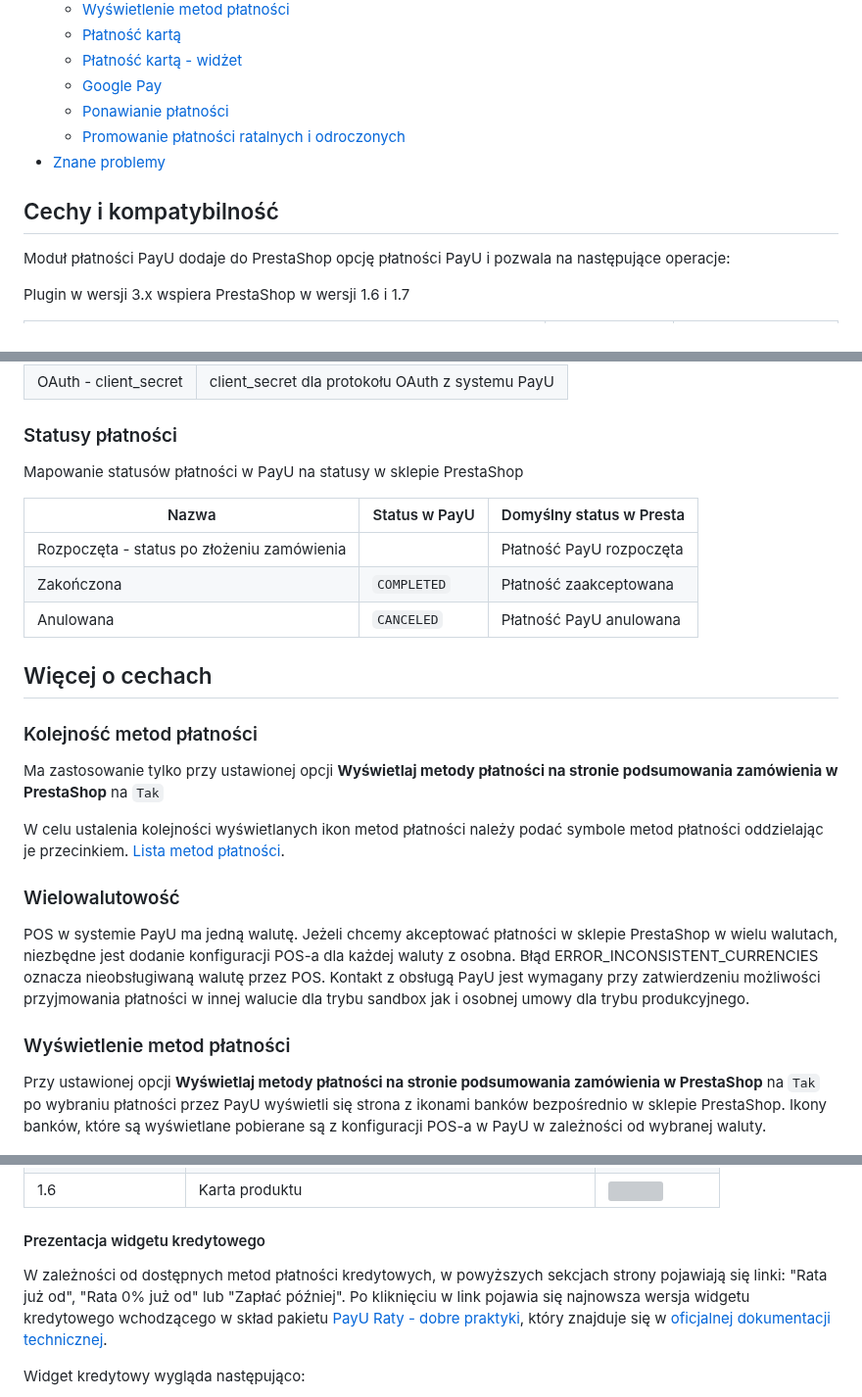
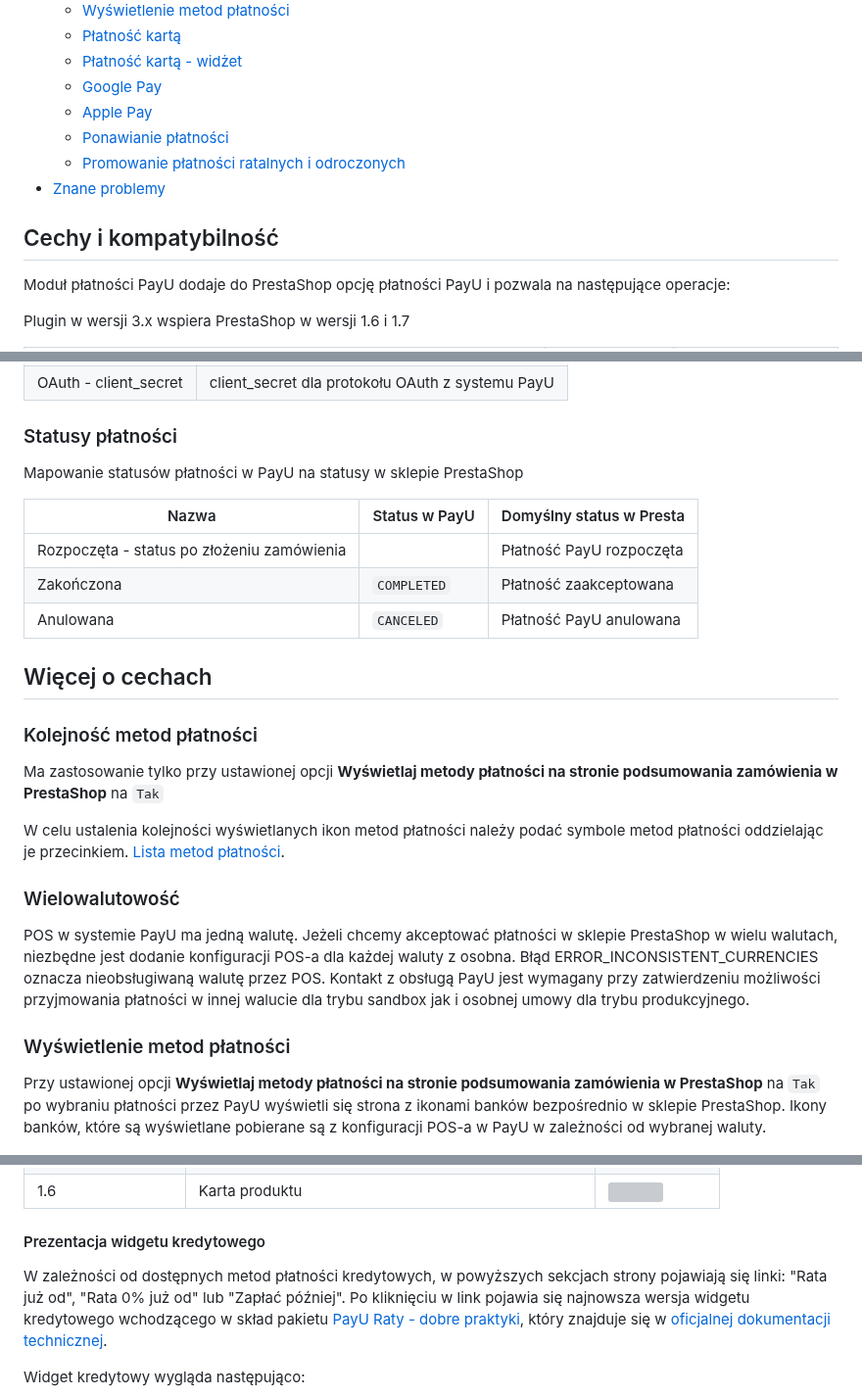
Before and after one commit to PayU-EMEA/plugin_prestashop, a Markdown page: README.PL.md, 3 parts joined by grey strips. Shown at 98% size. GitHub-like rendering; grey boxes are pictures that could not be loaded.

```diff
--- a/README.PL.md
+++ b/README.PL.md
@@ -20,11 +22,13 @@ Uwaga: plugin w [wersji 2.x](https://github.com/PayU/plugin_prestashop/tree/2.x)
     * [Płatność kartą](#płatność-kartą)
     * [Płatność kartą - widżet](#widżet-do-płatności-kartą)
     * [Google Pay](#google-pay)
+    * [Apple Pay](#apple-pay)
     * [Ponawianie płatności](#ponawianie-płatności)
     * [Promowanie płatności ratalnych i odroczonych](#promowanie-płatności-ratalnych-i-odroczonych)
 * [Znane problemy](#znane-problemy)
 
 ## Cechy i kompatybilność
+
 Moduł płatności PayU dodaje do PrestaShop opcję płatności PayU i pozwala na następujące operacje:
 
 Plugin w wersji 3.x wspiera PrestaShop w wersji 1.6 i 1.7
@@ -124,28 +134,37 @@ Dla każdej waluty dodanej w PrestaShop należy dodać parametry (osobno dla śr
 | OAuth - client_secret | client_secret dla protokołu OAuth z systemu PayU |
 
 ### Statusy płatności
+
 Mapowanie statusów płatności w PayU na statusy w sklepie PrestaShop
 
-| Nazwa                                        | Status w PayU | Domyślny status w Presta |
-|----------------------------------------------|---------------|--------------------------|
-| Rozpoczęta - status po złożeniu zamówienia   |               | Płatność PayU rozpoczęta |
-| Zakończona                                   | `COMPLETED`   | Płatność zaakceptowana   |
-| Anulowana                                    | `CANCELED`    | Płatność PayU anulowana  |
+| Nazwa                                      | Status w PayU | Domyślny status w Presta |
+|--------------------------------------------|---------------|--------------------------|
+| Rozpoczęta - status po złożeniu zamówienia |               | Płatność PayU rozpoczęta |
+| Zakończona                                 | `COMPLETED`   | Płatność zaakceptowana   |
+| Anulowana                                  | `CANCELED`    | Płatność PayU anulowana  |
 
 ## Więcej o cechach
 
 ### Kolejność metod płatności
-Ma zastosowanie tylko przy ustawionej opcji **Wyświetlaj metody płatności na stronie podsumowania zamówienia w PrestaShop** na `Tak`
 
-W celu ustalenia kolejności wyświetlanych ikon metod płatności należy podać symbole metod płatności oddzielając je przecinkiem. [Lista metod płatności][ext6].
+Ma zastosowanie tylko przy ustawionej opcji **Wyświetlaj metody płatności na stronie podsumowania zamówienia w
+PrestaShop** na `Tak`
+
+W celu ustalenia kolejności wyświetlanych ikon metod płatności należy podać symbole metod płatności oddzielając je
+przecinkiem. [Lista metod płatności][ext6].
 
 ### Wielowalutowość
-POS w systemie PayU ma jedną walutę. Jeżeli chcemy akceptować płatności w sklepie PrestaShop w wielu walutach, niezbędne jest dodanie konfiguracji POS-a dla każdej waluty z osobna.
-Błąd ERROR_INCONSISTENT_CURRENCIES oznacza nieobsługiwaną walutę przez POS. Kontakt z obsługą PayU jest wymagany przy zatwierdzeniu możliwości przyjmowania płatności w innej walucie dla trybu sandbox jak i osobnej umowy dla trybu produkcyjnego.
+
+POS w systemie PayU ma jedną walutę. Jeżeli chcemy akceptować płatności w sklepie PrestaShop w wielu walutach, niezbędne
+jest dodanie konfiguracji POS-a dla każdej waluty z osobna. Błąd ERROR_INCONSISTENT_CURRENCIES oznacza nieobsługiwaną
+walutę przez POS. Kontakt z obsługą PayU jest wymagany przy zatwierdzeniu możliwości przyjmowania płatności w innej
+walucie dla trybu sandbox jak i osobnej umowy dla trybu produkcyjnego.
 
 ### Wyświetlenie metod płatności
-Przy ustawionej opcji **Wyświetlaj metody płatności na stronie podsumowania zamówienia w PrestaShop** na `Tak` po wybraniu płatności przez PayU wyświetli się strona z ikonami banków bezpośrednio w sklepie PrestaShop.
-Ikony banków, które są wyświetlane pobierane są z konfiguracji POS-a w PayU w zależności od wybranej waluty.
+
+Przy ustawionej opcji **Wyświetlaj metody płatności na stronie podsumowania zamówienia w PrestaShop** na `Tak` po
+wybraniu płatności przez PayU wyświetli się strona z ikonami banków bezpośrednio w sklepie PrestaShop. Ikony banków,
+które są wyświetlane pobierane są z konfiguracji POS-a w PayU w zależności od wybranej waluty.
 
 ![payment_methods][img3]
 
@@ -211,10 +278,11 @@ Promowaniem płatności ratalnych i odroczonych można sterować w sekcji "Płat
 | 1.6               | Listing produktów                                      | <img src="readme_images/credit-1-6-listing.png" width="100">                        |
 | 1.6               | Karta produktu                                         | <img src="readme_images/credit-1-6-product.png" width="100">                        |
 
+#### Prezentacja widgetu kredytowego
 
-#### Prezentacja widgetu kredytowego
-W zależności od dostępnych metod płatności kredytowych, w powyższych sekcjach strony pojawiają się linki: "Rata już od", "Rata 0% już od" lub "Zapłać później". Po kliknięciu w link pojawia się najnowsza wersja widgetu kredytowego wchodzącego w skład pakietu [PayU Raty -
-dobre praktyki][ext12], który znajduje się w [oficjalnej dokumentacji technicznej][ext8].
+W zależności od dostępnych metod płatności kredytowych, w powyższych sekcjach strony pojawiają się linki: "Rata już od",
+"Rata 0% już od" lub "Zapłać później". Po kliknięciu w link pojawia się najnowsza wersja widgetu kredytowego wchodzącego
+w skład pakietu [PayU Raty - dobre praktyki][ext12], który znajduje się w [oficjalnej dokumentacji technicznej][ext8].
 
 Widget kredytowy wygląda następująco:
 
```
Also changed, not shown: other parts of README.PL.md (+87 -22 lines), readme_images/apple-pay.png (added), 1 other file.
